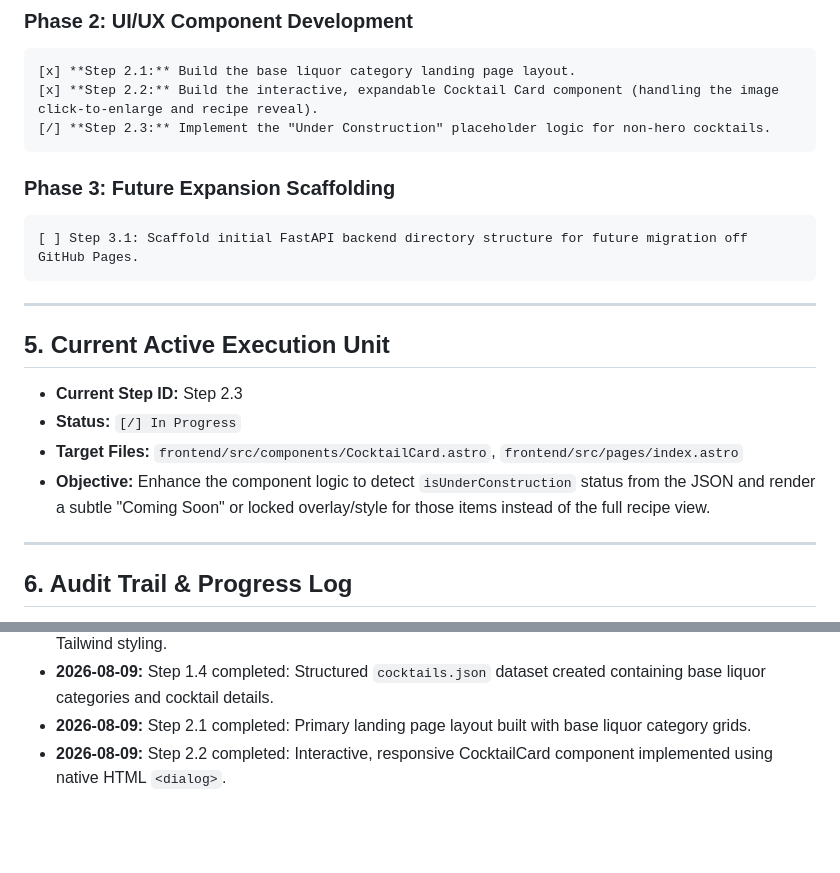
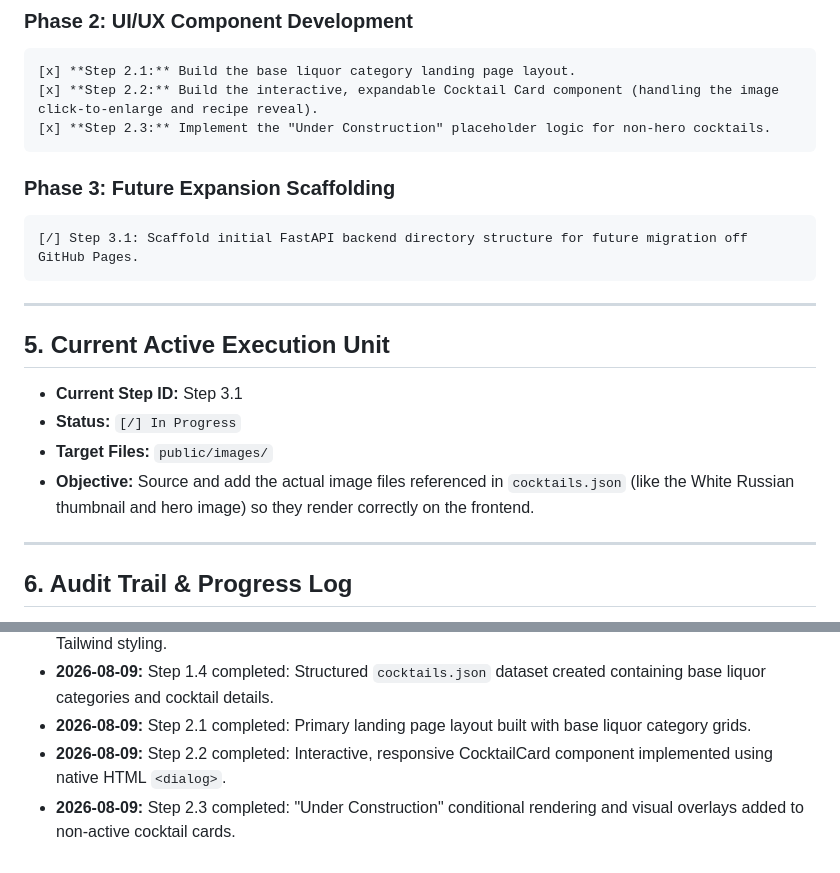
Before and after one commit to marinkoco/cock-tail, a Markdown page: PROJECT_STATE.md, 2 parts joined by grey strips. Rendered like a GitHub page; blank space fills up the shorter version.

```diff
--- a/PROJECT_STATE.md
+++ b/PROJECT_STATE.md
@@ -88,20 +88,20 @@ cock-tail/
 
     [x] **Step 2.1:** Build the base liquor category landing page layout.
     [x] **Step 2.2:** Build the interactive, expandable Cocktail Card component (handling the image click-to-enlarge and recipe reveal).
-    [/] **Step 2.3:** Implement the "Under Construction" placeholder logic for non-hero cocktails.
+    [x] **Step 2.3:** Implement the "Under Construction" placeholder logic for non-hero cocktails.
 
 ### Phase 3: Future Expansion Scaffolding ###
 
-    [ ] Step 3.1: Scaffold initial FastAPI backend directory structure for future migration off GitHub Pages.
+    [/] Step 3.1: Scaffold initial FastAPI backend directory structure for future migration off GitHub Pages.
 
 ---
 
 ## 5. Current Active Execution Unit
 
-* **Current Step ID:** Step 2.3
+* **Current Step ID:** Step 3.1
 * **Status:** `[/] In Progress`
-* **Target Files:** `frontend/src/components/CocktailCard.astro`, `frontend/src/pages/index.astro`
-* **Objective:** Enhance the component logic to detect `isUnderConstruction` status from the JSON and render a subtle "Coming Soon" or locked overlay/style for those items instead of the full recipe view.
+* **Target Files:** `public/images/`
+* **Objective:** Source and add the actual image files referenced in `cocktails.json` (like the White Russian thumbnail and hero image) so they render correctly on the frontend.
 
 ---
 
@@ -114,3 +114,4 @@ cock-tail/
 * **2026-08-09:** Step 1.4 completed: Structured `cocktails.json` dataset created containing base liquor categories and cocktail details.
 * **2026-08-09:** Step 2.1 completed: Primary landing page layout built with base liquor category grids.
 * **2026-08-09:** Step 2.2 completed: Interactive, responsive CocktailCard component implemented using native HTML `<dialog>`.
+* **2026-08-09:** Step 2.3 completed: "Under Construction" conditional rendering and visual overlays added to non-active cocktail cards.
```
